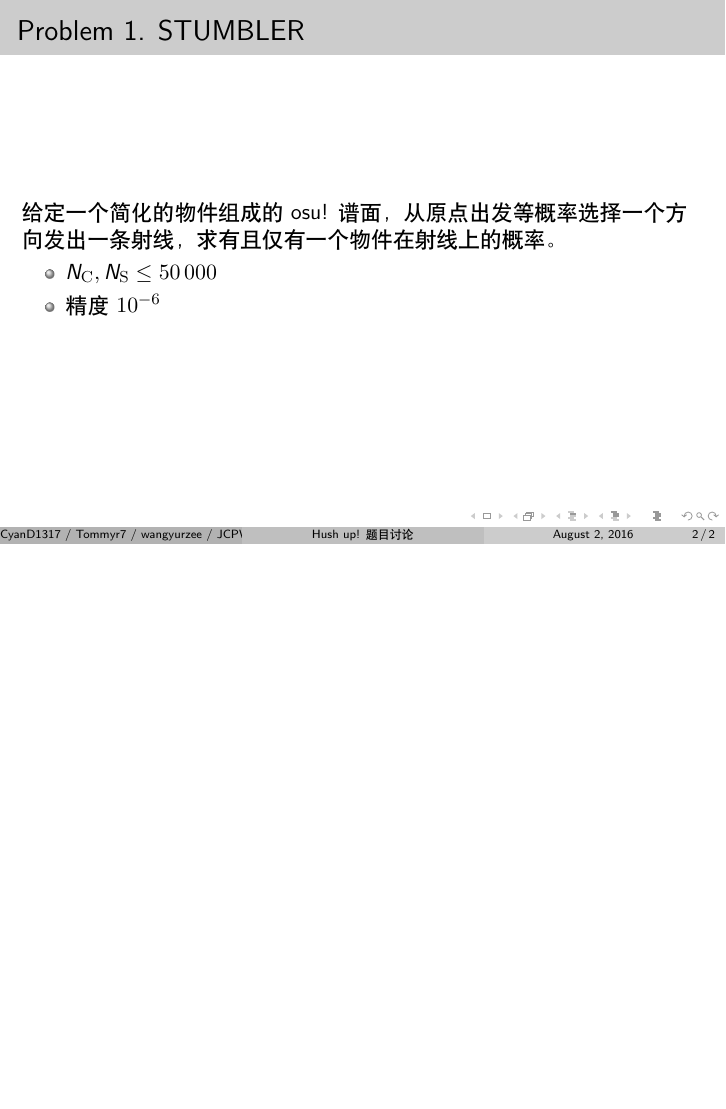
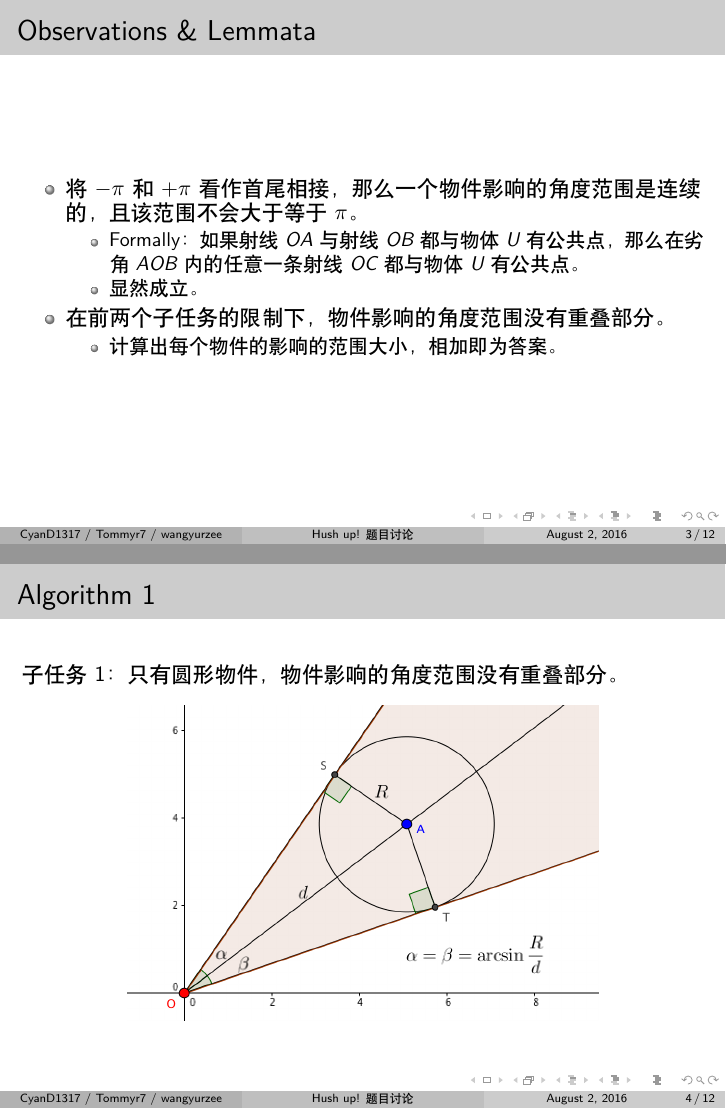
Before and after one commit to hsefz2018/hushup, LaTeX slides (_solution/sol.tex): page 2 of 2 before the commit and pages 7 and 8 of 21 after it, the two joined at a grey line, the shorter picture padded with empty space. Compiled offline with XeLaTeX.

Commit message:
Solution

```diff
--- a/_solution/sol.tex
+++ b/_solution/sol.tex
@@ -13,7 +13,7 @@
 \begin{document}
 
 \title{Hush up! 题目讨论}
-\author{CyanD1317 / Tommyr7 / wangyurzee / JCPWFLOI}
+\author{CyanD1317 / Tommyr7 / wangyurzee}
 \frame{\titlepage}
 
 
@@ -29,3 +29,40 @@
 
 \end{frame}
 
+\begin{frame}{Observations \& Lemmata}
+
+\begin{itemize}
+\item
+    将 $-\pi$ 和 $+\pi$ 看作首尾相接，那么一个物件影响的角度范围是连续的，%
+    且该范围不会大于等于 $\pi$。
+    \begin{itemize}
+        \pause
+        \item Formally：如果射线 $OA$ 与射线 $OB$ 都与物体 $U$ 有公共点，
+            那么在劣角 $AOB$ 内的任意一条射线 $OC$ 都与物体 $U$ 有公共点。
+        \pause
+        \item 显然成立。
+    \end{itemize}
+\pause
+\item
+    在前两个子任务的限制下，物件影响的角度范围没有重叠部分。
+    \begin{itemize}
+        \pause
+        \item 计算出每个物件的影响的范围大小，相加即为答案。
+    \end{itemize}
+\end{itemize}
+
+\end{frame}
+
+\begin{frame}{Algorithm 1}
+
+子任务 1：只有圆形物件，物件影响的角度范围没有重叠部分。
+
+\begin{figure}[h]\centering
+\includegraphics[scale=0.48]{a1.png}
+\end{figure}
+
+\end{frame}
+
+\begin{frame}{Algorithm 2}
+
+子任务 2：有滑条物件，物件影响的角度范围没有重叠部分。
@@ -31,0 +76 @@
+\begin{frame}{Algorithm 2}
@@ -31,0 +86 @@
+\begin{frame}{Algorithm 3}
@@ -31,0 +98 @@
+\begin{frame}{Algorithm 4}
@@ -31,0 +110 @@
+\begin{frame}{Algorithm 5}
@@ -31,0 +124 @@
+\begin{frame}{Algorithm 6}
@@ -31,0 +132 @@
+\begin{frame}{Algorithm 7}
@@ -31,0 +140 @@
+\begin{frame}{Algorithm 7}
```
Also changed, not shown: _solution/a1.png (added), _solution/a2.png (added), _solution/a3.png (added), _solution/a4.png (added), _solution/a5.png (added), _solution/xx.png (added), _solution/yy.png (added), _solution/sol.tex (77 more changed lines), 5 other files.
